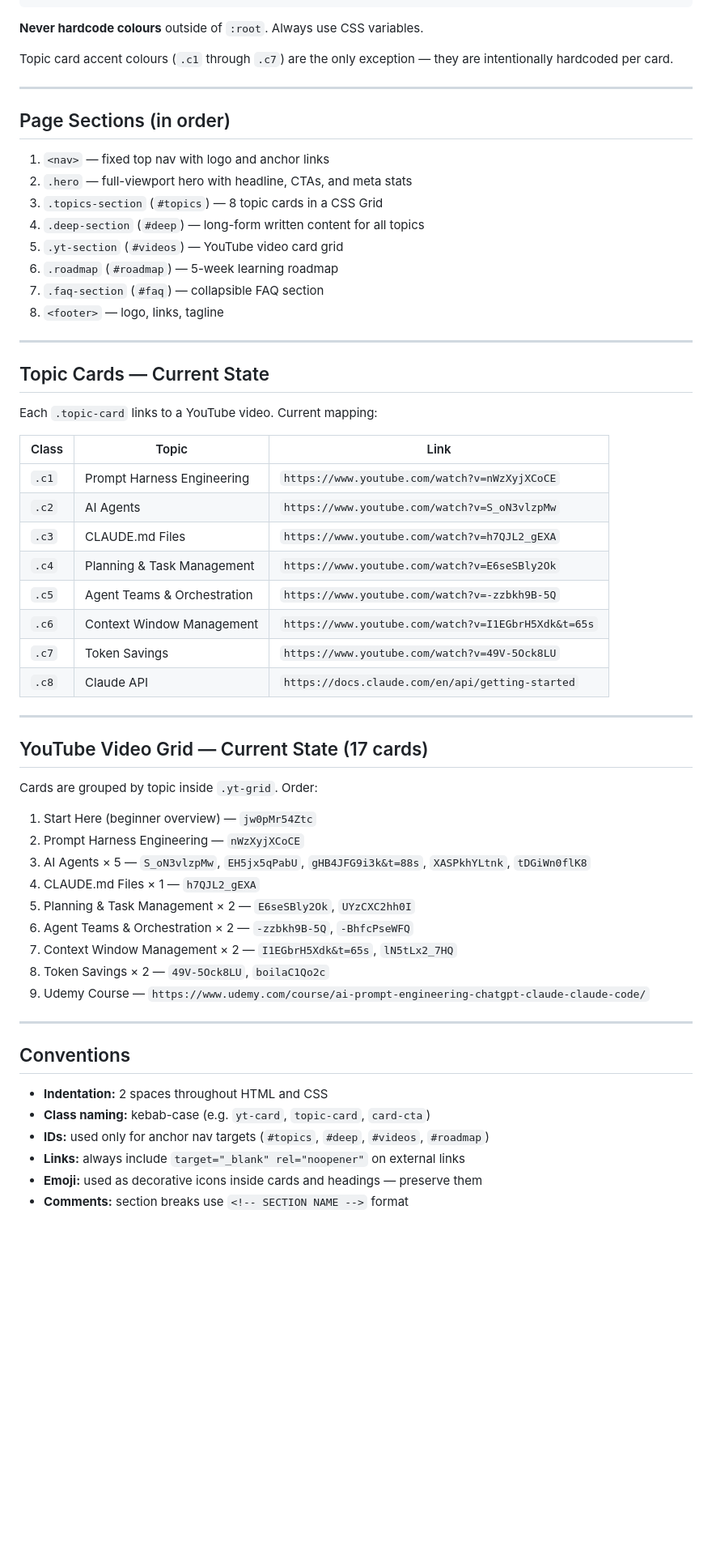
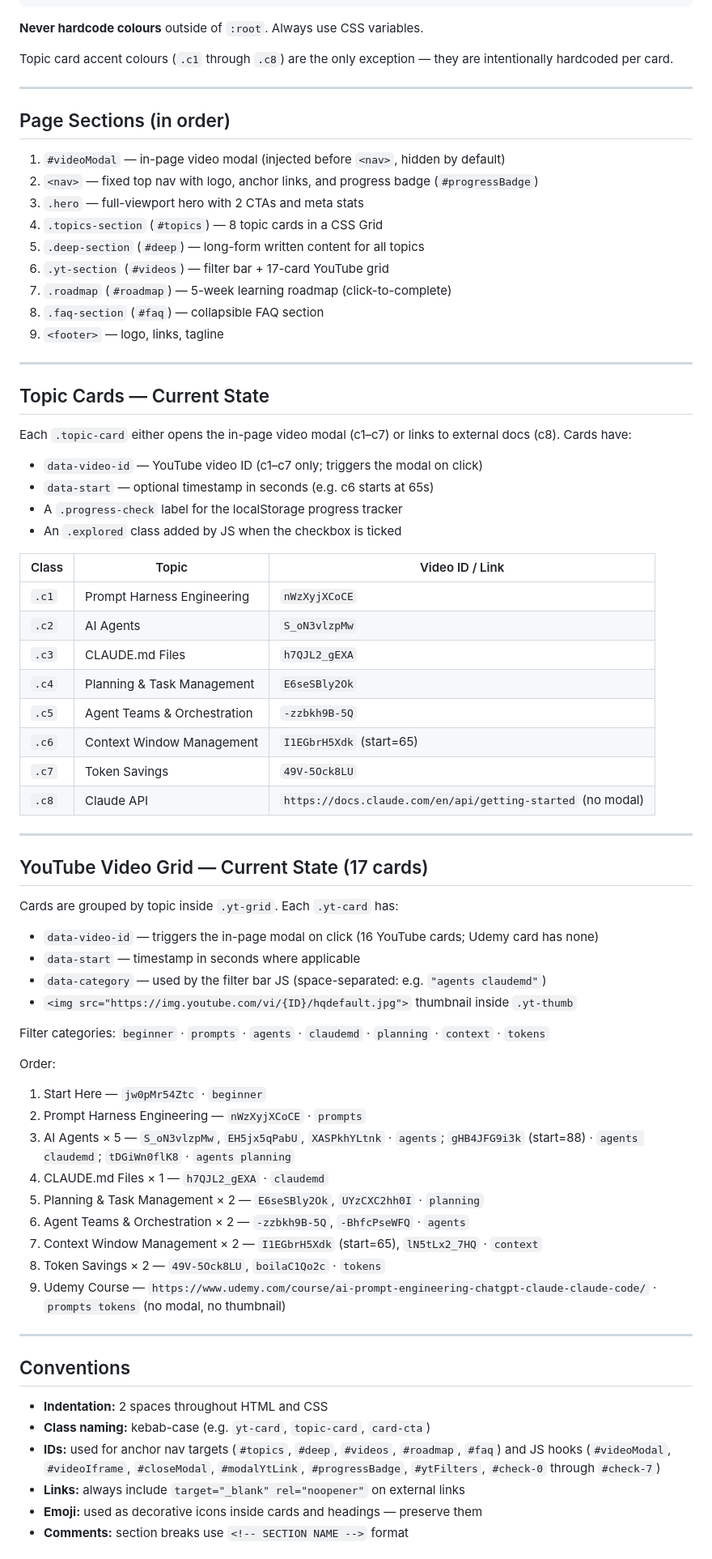
Before and after one commit to sashank0228-cloud/Claude_website, a Markdown page: CLAUDE.md, the part around one of its changes. Shown at 81% size. Rendered like a GitHub page; blank space fills up the shorter version.

Commit message:
Update CLAUDE.md to reflect interactive features and git rules
- Document all JS functions (modal, progress tracker, video filter, copy callout, roadmap)
- Update topic card table with data-video-id/data-start attributes
- Update yt-grid section with data-category, thumbnail URL pattern, filter categories
- Add #videoModal, #progressBadge, #ytFilters, #check-0..7 to IDs section
- Add Interactive Features reference table
- Add git rule to NEVER: only commit index.html, never My website.html
- Update Add new card / Add new topic card instructions

Co-Authored-By: Claude Sonnet 4.6 <noreply@anthropic.com>

```diff
--- a/CLAUDE.md
+++ b/CLAUDE.md
@@ -55,53 +59,66 @@ All styles live in a single `<style>` block in `<head>`. Key design tokens are i
 
 **Never hardcode colours** outside of `:root`. Always use CSS variables.
 
-Topic card accent colours (`.c1` through `.c7`) are the only exception — they are intentionally hardcoded per card.
+Topic card accent colours (`.c1` through `.c8`) are the only exception — they are intentionally hardcoded per card.
 
 ---
 
 ## Page Sections (in order)
 
-1. `<nav>` — fixed top nav with logo and anchor links
-2. `.hero` — full-viewport hero with headline, CTAs, and meta stats
-3. `.topics-section` (`#topics`) — 8 topic cards in a CSS Grid
-4. `.deep-section` (`#deep`) — long-form written content for all topics
-5. `.yt-section` (`#videos`) — YouTube video card grid
-6. `.roadmap` (`#roadmap`) — 5-week learning roadmap
-7. `.faq-section` (`#faq`) — collapsible FAQ section
-8. `<footer>` — logo, links, tagline
+1. `#videoModal` — in-page video modal (injected before `<nav>`, hidden by default)
+2. `<nav>` — fixed top nav with logo, anchor links, and progress badge (`#progressBadge`)
+3. `.hero` — full-viewport hero with 2 CTAs and meta stats
+4. `.topics-section` (`#topics`) — 8 topic cards in a CSS Grid
+5. `.deep-section` (`#deep`) — long-form written content for all topics
+6. `.yt-section` (`#videos`) — filter bar + 17-card YouTube grid
+7. `.roadmap` (`#roadmap`) — 5-week learning roadmap (click-to-complete)
+8. `.faq-section` (`#faq`) — collapsible FAQ section
+9. `<footer>` — logo, links, tagline
 
 ---
 
 ## Topic Cards — Current State
 
-Each `.topic-card` links to a YouTube video. Current mapping:
+Each `.topic-card` either opens the in-page video modal (c1–c7) or links to external docs (c8). Cards have:
+- `data-video-id` — YouTube video ID (c1–c7 only; triggers the modal on click)
+- `data-start` — optional timestamp in seconds (e.g. c6 starts at 65s)
+- A `.progress-check` label for the localStorage progress tracker
+- An `.explored` class added by JS when the checkbox is ticked
 
-| Class | Topic | Link |
+| Class | Topic | Video ID / Link |
 |-------|-------|------|
-| `.c1` | Prompt Harness Engineering | `https://www.youtube.com/watch?v=nWzXyjXCoCE` |
-| `.c2` | AI Agents | `https://www.youtube.com/watch?v=S_oN3vlzpMw` |
-| `.c3` | CLAUDE.md Files | `https://www.youtube.com/watch?v=h7QJL2_gEXA` |
-| `.c4` | Planning & Task Management | `https://www.youtube.com/watch?v=E6seSBly2Ok` |
-| `.c5` | Agent Teams & Orchestration | `https://www.youtube.com/watch?v=-zzbkh9B-5Q` |
-| `.c6` | Context Window Management | `https://www.youtube.com/watch?v=I1EGbrH5Xdk&t=65s` |
-| `.c7` | Token Savings | `https://www.youtube.com/watch?v=49V-5Ock8LU` |
-| `.c8` | Claude API | `https://docs.claude.com/en/api/getting-started` |
+| `.c1` | Prompt Harness Engineering | `nWzXyjXCoCE` |
+| `.c2` | AI Agents | `S_oN3vlzpMw` |
+| `.c3` | CLAUDE.md Files | `h7QJL2_gEXA` |
+| `.c4` | Planning & Task Management | `E6seSBly2Ok` |
+| `.c5` | Agent Teams & Orchestration | `-zzbkh9B-5Q` |
+| `.c6` | Context Window Management | `I1EGbrH5Xdk` (start=65) |
+| `.c7` | Token Savings | `49V-5Ock8LU` |
+| `.c8` | Claude API | `https://docs.claude.com/en/api/getting-started` (no modal) |
 
 ---
 
 ## YouTube Video Grid — Current State (17 cards)
 
-Cards are grouped by topic inside `.yt-grid`. Order:
+Cards are grouped by topic inside `.yt-grid`. Each `.yt-card` has:
+- `data-video-id` — triggers the in-page modal on click (16 YouTube cards; Udemy card has none)
+- `data-start` — timestamp in seconds where applicable
+- `data-category` — used by the filter bar JS (space-separated: e.g. `"agents claudemd"`)
+- `<img src="https://img.youtube.com/vi/{ID}/hqdefault.jpg">` thumbnail inside `.yt-thumb`
 
-1. Start Here (beginner overview) — `jw0pMr54Ztc`
-2. Prompt Harness Engineering — `nWzXyjXCoCE`
-3. AI Agents × 5 — `S_oN3vlzpMw`, `EH5jx5qPabU`, `gHB4JFG9i3k&t=88s`, `XASPkhYLtnk`, `tDGiWn0flK8`
-4. CLAUDE.md Files × 1 — `h7QJL2_gEXA`
-5. Planning & Task Management × 2 — `E6seSBly2Ok`, `UYzCXC2hh0I`
-6. Agent Teams & Orchestration × 2 — `-zzbkh9B-5Q`, `-BhfcPseWFQ`
-7. Context Window Management × 2 — `I1EGbrH5Xdk&t=65s`, `lN5tLx2_7HQ`
-8. Token Savings × 2 — `49V-5Ock8LU`, `boilaC1Qo2c`
-9. Udemy Course — `https://www.udemy.com/course/ai-prompt-engineering-chatgpt-claude-claude-code/`
+Filter categories: `beginner` · `prompts` · `agents` · `claudemd` · `planning` · `context` · `tokens`
+
+Order:
+
+1. Start Here — `jw0pMr54Ztc` · `beginner`
+2. Prompt Harness Engineering — `nWzXyjXCoCE` · `prompts`
+3. AI Agents × 5 — `S_oN3vlzpMw`, `EH5jx5qPabU`, `XASPkhYLtnk` · `agents`; `gHB4JFG9i3k` (start=88) · `agents claudemd`; `tDGiWn0flK8` · `agents planning`
+4. CLAUDE.md Files × 1 — `h7QJL2_gEXA` · `claudemd`
+5. Planning & Task Management × 2 — `E6seSBly2Ok`, `UYzCXC2hh0I` · `planning`
+6. Agent Teams & Orchestration × 2 — `-zzbkh9B-5Q`, `-BhfcPseWFQ` · `agents`
+7. Context Window Management × 2 — `I1EGbrH5Xdk` (start=65), `lN5tLx2_7HQ` · `context`
+8. Token Savings × 2 — `49V-5Ock8LU`, `boilaC1Qo2c` · `tokens`
+9. Udemy Course — `https://www.udemy.com/course/ai-prompt-engineering-chatgpt-claude-claude-code/` · `prompts tokens` (no modal, no thumbnail)
 
 ---
 
@@ -109,7 +126,7 @@ Cards are grouped by topic inside `.yt-grid`. Order:
 
 - **Indentation:** 2 spaces throughout HTML and CSS
 - **Class naming:** kebab-case (e.g. `yt-card`, `topic-card`, `card-cta`)
-- **IDs:** used only for anchor nav targets (`#topics`, `#deep`, `#videos`, `#roadmap`)
+- **IDs:** used for anchor nav targets (`#topics`, `#deep`, `#videos`, `#roadmap`, `#faq`) and JS hooks (`#videoModal`, `#videoIframe`, `#closeModal`, `#modalYtLink`, `#progressBadge`, `#ytFilters`, `#check-0` through `#check-7`)
 - **Links:** always include `target="_blank" rel="noopener"` on external links
 - **Emoji:** used as decorative icons inside cards and headings — preserve them
 - **Comments:** section breaks use `<!-- SECTION NAME -->` format
```
Also changed, not shown: other parts of CLAUDE.md (+29 -6 lines).
